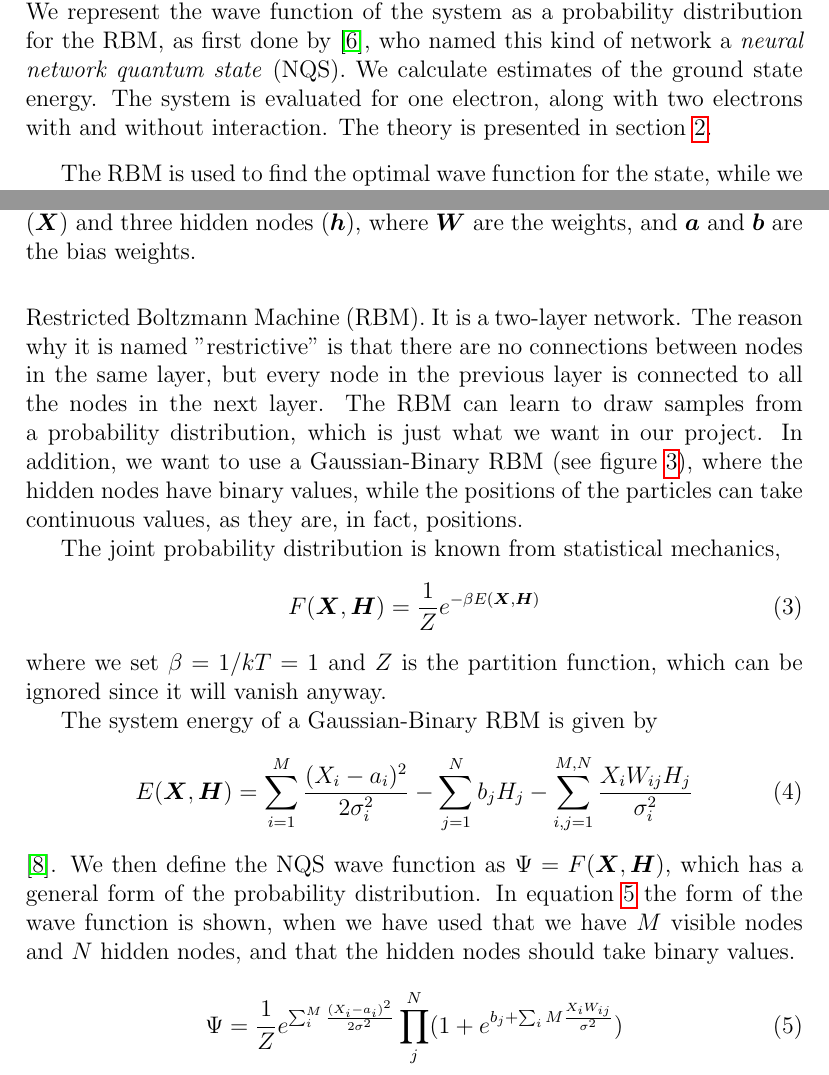
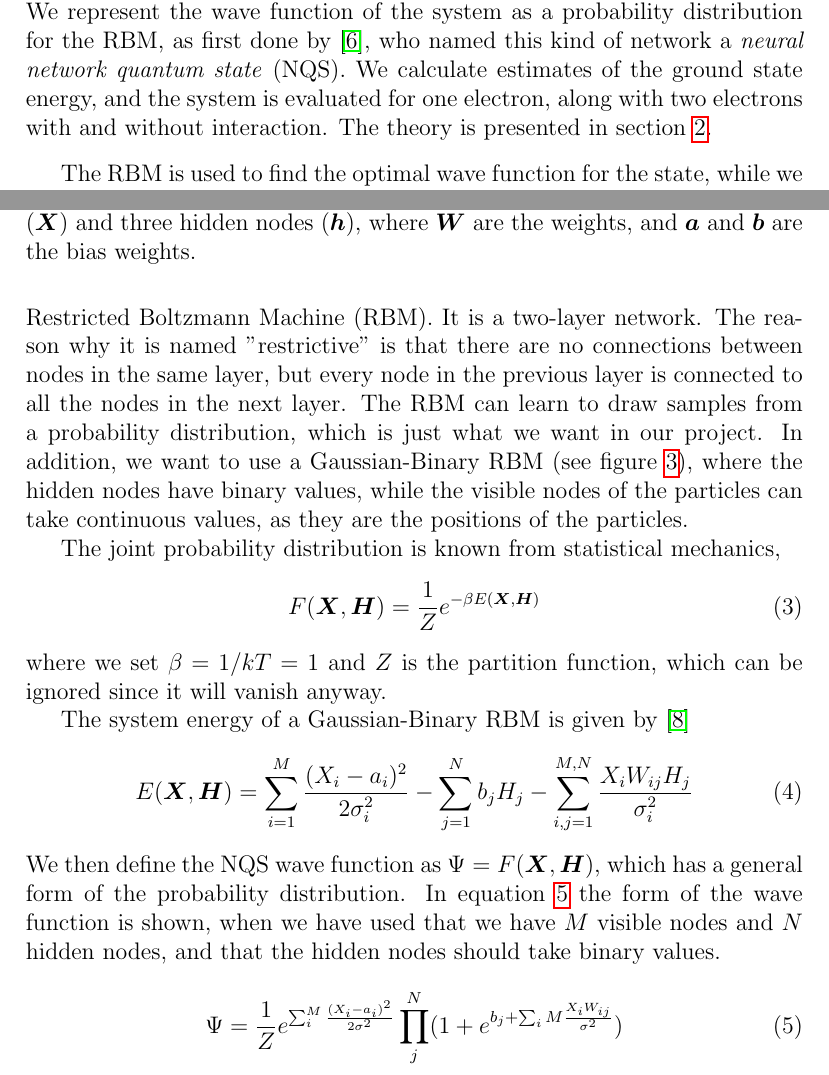
Before and after one commit to evenmn/FYS4411, a LaTeX paper (Project 2/Project2.tex): two parts of pages 4 and 8 of 35, joined at a grey line, cut so that both start at the same text. Compiled offline with pdfLaTeX.

Commit message:
Proofreading

```diff
--- a/Project 2/Project2.tex
+++ b/Project 2/Project2.tex
@@ -71,7 +71,7 @@ In this project, we study a two-electron system in a two-dimensional harmonic os
 \par
 \vspace{3mm}
 
-The goal is to find an upper bound limit of the ground state energy and the onebody density of the system, using a restricted Boltzmann machine (RBM). We represent the wave function of the system as a probability distribution for the RBM, as first done by \cite{Carleo}, who named this kind of network a \emph{neural network quantum state} (NQS). We calculate estimates of the ground state energy. The system is evaluated for one electron, along with two electrons with and without interaction. The theory is presented in section \ref{sec:Theory}.
+The goal is to find an upper bound limit of the ground state energy and the onebody density of the system, using a restricted Boltzmann machine (RBM). We represent the wave function of the system as a probability distribution for the RBM, as first done by \cite{Carleo}, who named this kind of network a \emph{neural network quantum state} (NQS). We calculate estimates of the ground state energy, and the system is evaluated for one electron, along with two electrons with and without interaction. The theory is presented in section \ref{sec:Theory}.
 \par
 \vspace{3mm}
 
@@ -139,6 +139,6 @@ The idea behind machine learning is that the weights $W_i$, that decides how muc
 
 \subsubsection{Restricted Boltzmann Machines} \label{sec:RBM}
-There are plenty of ways to put together a neural network, as one can modify the number of nodes and layers, the bias, and also which nodes that are allowed to communicated. In this project, we will be using the so-called Restricted Boltzmann Machine (RBM). It is a two-layer network. The reason why it is named "restrictive" is that there are no connections between nodes in the same layer, but every node in the previous layer is connected to all the nodes in the next layer. The RBM can learn to draw samples from a probability distribution, which is just what we want in our project. In addition, we want to use a Gaussian-Binary RBM (see figure \ref{fig:RBM}), where the hidden nodes have binary values, while the positions of the particles can take continuous values, as they are, in fact, positions.
+There are plenty of ways to put together a neural network, as one can modify the number of nodes and layers, the biases, and also which nodes that are allowed to communicate. In this project, we will be using the so-called Restricted Boltzmann Machine (RBM). It is a two-layer network. The reason why it is named "restrictive" is that there are no connections between nodes in the same layer, but every node in the previous layer is connected to all the nodes in the next layer. The RBM can learn to draw samples from a probability distribution, which is just what we want in our project. In addition, we want to use a Gaussian-Binary RBM (see figure \ref{fig:RBM}), where the hidden nodes have binary values, while the visible nodes of the particles can take continuous values, as they are the positions of the particles.
 
 \begin{figure}
 \centering
@@ -195,11 +195,11 @@ F(\boldsymbol{X},\boldsymbol{H})=\frac{1}{Z}e^{-\beta E(\boldsymbol{X},\boldsymb
 \end{equation}
 where we set $\beta=1/kT=1$ and $Z$ is the partition function, which can be ignored since it will vanish anyway.
 
-The system energy of a Gaussian-Binary RBM is given by
+The system energy of a Gaussian-Binary RBM is given by \cite{Hinton}
 \begin{equation}
 E(\boldsymbol{X},\boldsymbol{H})=\sum_{i=1}^{M}\frac{(X_i-a_i)^2}{2\sigma_i^2}-\sum_{j=1}^Nb_jH_j-\sum_{i,j=1}^{M,N}\frac{X_iW_{ij}H_j}{\sigma_i^2}
 \end{equation}
-\cite{Hinton}. We then define the NQS wave function as $\Psi = F(\boldsymbol{X},\boldsymbol{H})$, which has a general form of the probability distribution. In equation \ref{eq:wf_form} the form of the wave function is shown, when we have used that we have $M$ visible nodes and $N$ hidden nodes, and that the hidden nodes should take binary values.
+ We then define the NQS wave function as $\Psi = F(\boldsymbol{X},\boldsymbol{H})$, which has a general form of the probability distribution. In equation \ref{eq:wf_form} the form of the wave function is shown, when we have used that we have $M$ visible nodes and $N$ hidden nodes, and that the hidden nodes should take binary values.
 
 \begin{equation}
 \label{eq:wf_form}
```
Also changed, not shown: Project 2/Project2.tex (8 more changed lines).
